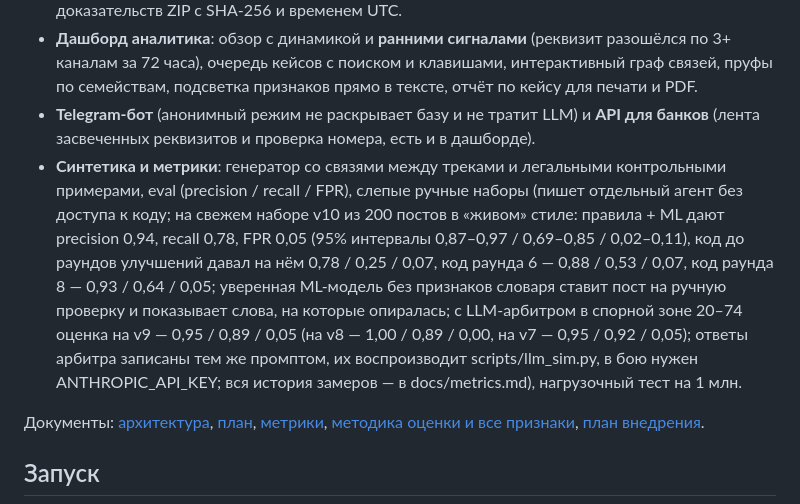
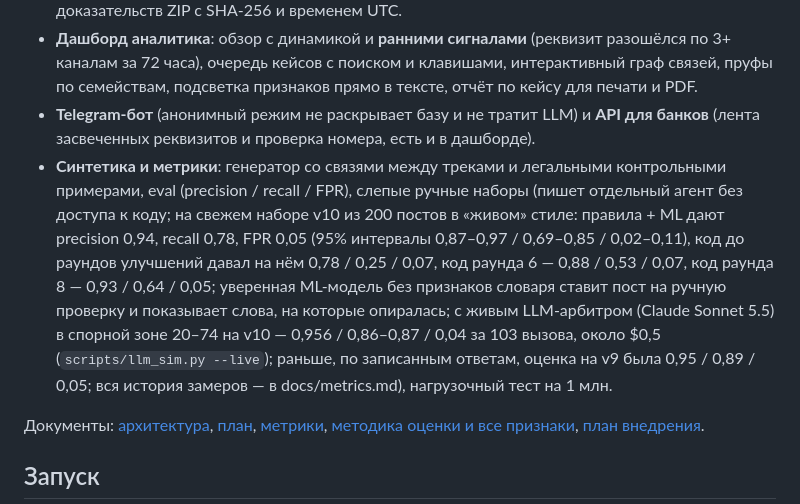
Before and after one commit to facei7505-droid/maga-safe, a Markdown page: README.md, the part around the change. GitHub-like rendering.

Commit message:
docs: README with live arbiter on v10
Co-Authored-By: Claude Opus 5.5 (1M context) <noreply@anthropic.com>
Claude-Session: https://claude.ai/code/session_01DwtUi6vW5tQYhpJvds39EV

```diff
--- a/README.md
+++ b/README.md
@@ -17,7 +17,7 @@
 - **Граф кейсов**: посты, каналы, реквизиты, пруфы и домены; кейсы, семейства кампаний, пакет доказательств ZIP с SHA-256 и временем UTC.
 - **Дашборд аналитика**: обзор с динамикой и **ранними сигналами** (реквизит разошёлся по 3+ каналам за 72 часа), очередь кейсов с поиском и клавишами, интерактивный граф связей, пруфы по семействам, подсветка признаков прямо в тексте, отчёт по кейсу для печати и PDF.
 - **Telegram-бот** (анонимный режим не раскрывает базу и не тратит LLM) и **API для банков** (лента засвеченных реквизитов и проверка номера, есть и в дашборде).
-- **Синтетика и метрики**: генератор со связями между треками и легальными контрольными примерами, eval (precision / recall / FPR), слепые ручные наборы (пишет отдельный агент без доступа к коду; на свежем наборе v10 из 200 постов в «живом» стиле: правила + ML дают precision 0,94, recall 0,78, FPR 0,05 (95% интервалы 0,87–0,97 / 0,69–0,85 / 0,02–0,11), код до раундов улучшений давал на нём 0,78 / 0,25 / 0,07, код раунда 6 — 0,88 / 0,53 / 0,07, код раунда 8 — 0,93 / 0,64 / 0,05; уверенная ML-модель без признаков словаря ставит пост на ручную проверку и показывает слова, на которые опиралась; с LLM-арбитром в спорной зоне 20–74 оценка на v9 — 0,95 / 0,89 / 0,05 (на v8 — 1,00 / 0,89 / 0,00, на v7 — 0,95 / 0,92 / 0,05); ответы арбитра записаны тем же промптом, их воспроизводит scripts/llm_sim.py, в бою нужен ANTHROPIC_API_KEY; вся история замеров — в docs/metrics.md), нагрузочный тест на 1 млн.
+- **Синтетика и метрики**: генератор со связями между треками и легальными контрольными примерами, eval (precision / recall / FPR), слепые ручные наборы (пишет отдельный агент без доступа к коду; на свежем наборе v10 из 200 постов в «живом» стиле: правила + ML дают precision 0,94, recall 0,78, FPR 0,05 (95% интервалы 0,87–0,97 / 0,69–0,85 / 0,02–0,11), код до раундов улучшений давал на нём 0,78 / 0,25 / 0,07, код раунда 6 — 0,88 / 0,53 / 0,07, код раунда 8 — 0,93 / 0,64 / 0,05; уверенная ML-модель без признаков словаря ставит пост на ручную проверку и показывает слова, на которые опиралась; с живым LLM-арбитром (Claude Sonnet 5.5) в спорной зоне 20–74 на v10 — 0,956 / 0,86–0,87 / 0,04 за 103 вызова, около $0,5 (`scripts/llm_sim.py --live`); раньше, по записанным ответам, оценка на v9 была 0,95 / 0,89 / 0,05; вся история замеров — в docs/metrics.md), нагрузочный тест на 1 млн.
 
 Документы: [архитектура](docs/architecture.md), [план](docs/plan.md), [метрики](docs/metrics.md), [методика оценки и все признаки](docs/methodology.md), [план внедрения](docs/rollout.md).
 
```
